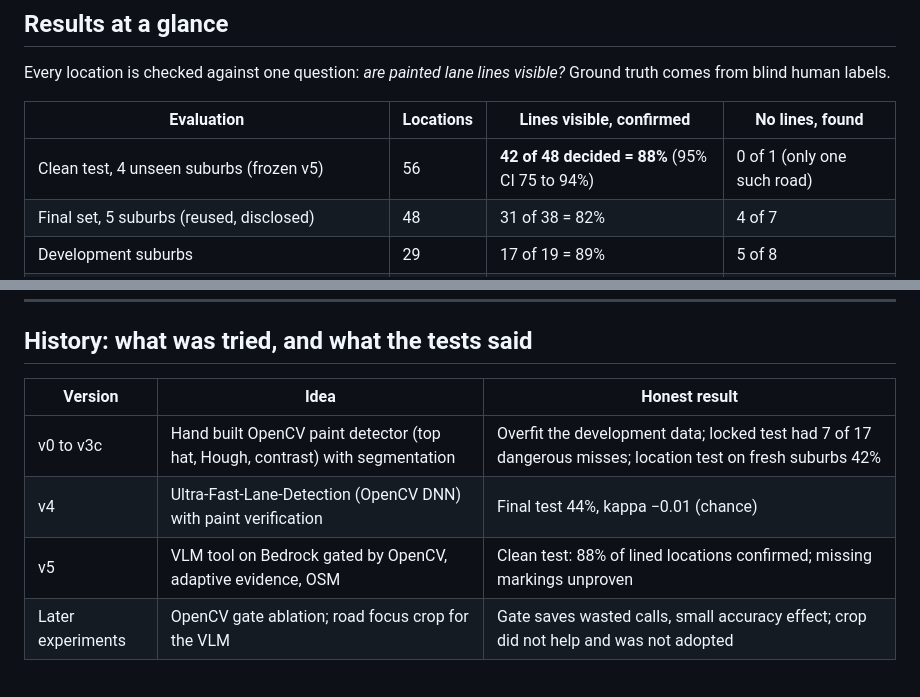
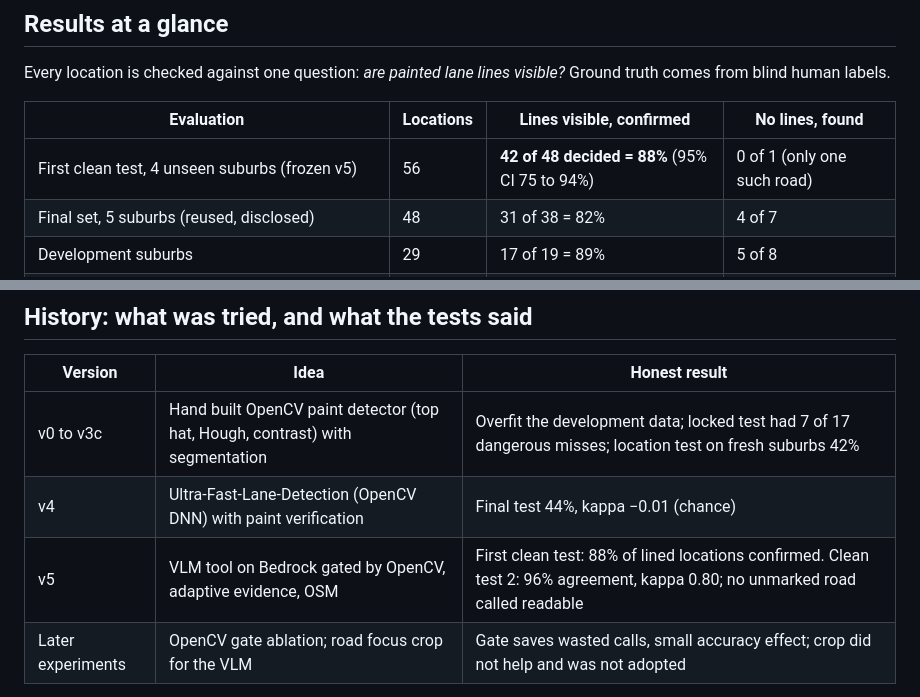
Before and after one commit to annarose14/adas-ready-roads, a Markdown page: README.md, 2 parts joined by grey strips. GitHub-like rendering.

Commit message:
README: label first and second clean tests

```diff
--- a/README.md
+++ b/README.md
@@ -29,7 +29,7 @@ Ground truth comes from blind human labels.
 
 | Evaluation | Locations | Lines visible, confirmed | No lines, found |
 |---|---|---|---|
-| Clean test, 4 unseen suburbs (frozen v5) | 56 | **42 of 48 decided = 88%** (95% CI 75 to 94%) | 0 of 1 (only one such road) |
+| First clean test, 4 unseen suburbs (frozen v5) | 56 | **42 of 48 decided = 88%** (95% CI 75 to 94%) | 0 of 1 (only one such road) |
 | Final set, 5 suburbs (reused, disclosed) | 48 | 31 of 38 = 82% | 4 of 7 |
 | Development suburbs | 29 | 17 of 19 = 89% | 5 of 8 |
 | Missing markings test: Paddington, Oran Park, Marsden Park, Smithfield | 60 | 37 of 37, 100% | 11 of 19, 58% |
@@ -205,7 +205,7 @@ both `lambda:InvokeFunctionUrl` and `lambda:InvokeFunction` (`--invoked-via-func
 |---|---|---|
 | v0 to v3c | Hand built OpenCV paint detector (top hat, Hough, contrast) with segmentation | Overfit the development data; locked test had 7 of 17 dangerous misses; location test on fresh suburbs 42% |
 | v4 | Ultra-Fast-Lane-Detection (OpenCV DNN) with paint verification | Final test 44%, kappa −0.01 (chance) |
-| v5 | VLM tool on Bedrock gated by OpenCV, adaptive evidence, OSM | Clean test: 88% of lined locations confirmed; missing markings unproven |
+| v5 | VLM tool on Bedrock gated by OpenCV, adaptive evidence, OSM | First clean test: 88% of lined locations confirmed. Clean test 2: 96% agreement, kappa 0.80; no unmarked road called readable |
 | Later experiments | OpenCV gate ablation; road focus crop for the VLM | Gate saves wasted calls, small accuracy effect; crop did not help and was not adopted |
 
 Protocol: thresholds were tuned on development data only; each test set was used once (reuse is
```
